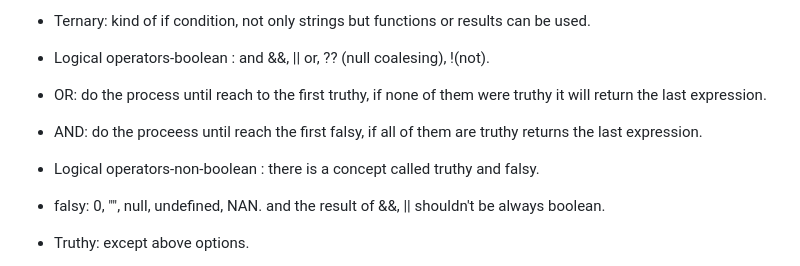
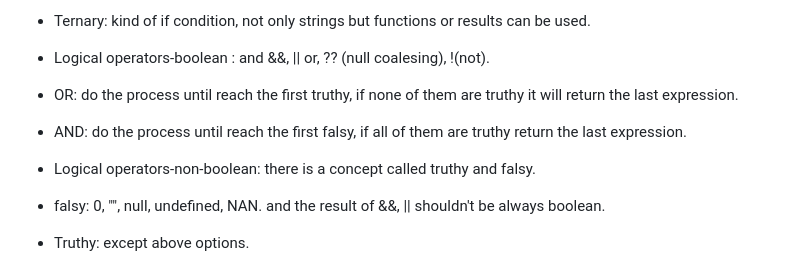
Before and after one commit to yasaminashoori/JavaScript-Course, a Markdown page: README.md, the part around the change. GitHub-like rendering.

```diff
--- a/README.md
+++ b/README.md
@@ -103,11 +103,11 @@ Before it runs only in browsers (Front-end).
 
 - Logical operators-boolean : and &&, || or, ?? (null coalesing), !(not).
 
-- OR: do the process until reach to the first truthy, if none of them were truthy it will return the last expression.
+- OR: do the process until reach the first truthy, if none of them are truthy it will return the last expression.
 
-- AND: do the proceess until reach the first falsy, if all of them are truthy returns the last expression.
+- AND: do the process until reach the first falsy, if all of them are truthy return the last expression.
 
-- Logical operators-non-boolean : there is a concept called truthy and falsy.
+- Logical operators-non-boolean: there is a concept called truthy and falsy.
 
 - falsy: 0, "", null, undefined, NAN. and the result of &&, || shouldn't be always boolean.
 
```
